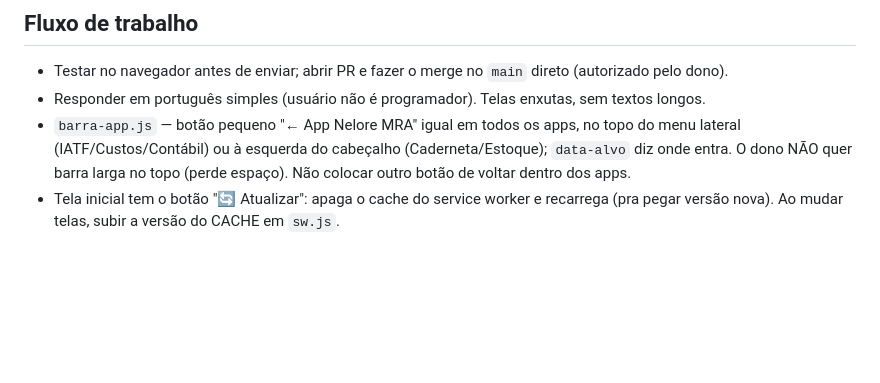
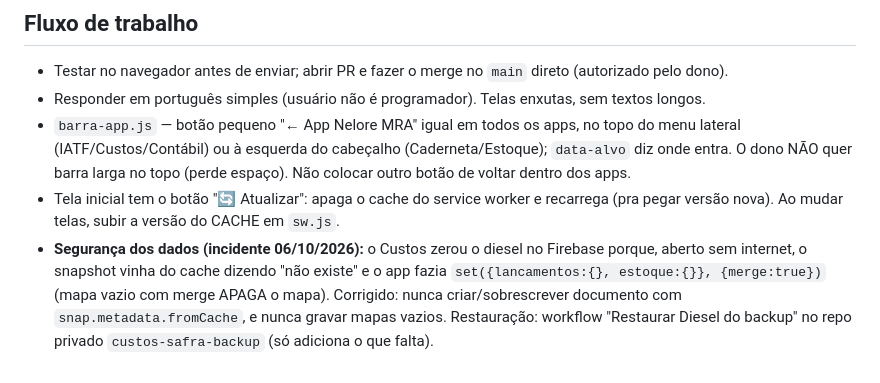
Before and after one commit to NeloreMRA/App-Nelore-MRA, a Markdown page: CLAUDE.md, the part around the change. Drawn GitHub-style; blank space fills up the shorter version.

Commit message:
Notas: incidente do diesel e regra de segurança dos dados (#21)
Claude-Session: https://claude.ai/code/session_01SZv1ffUCKVYEbebfgbx98e

Co-authored-by: Claude <noreply@anthropic.com>

```diff
--- a/CLAUDE.md
+++ b/CLAUDE.md
@@ -29,3 +29,4 @@ Site estático (GitHub Pages) + Firebase próprio (`app-nelore-mra`: Authenticat
 - Responder em português simples (usuário não é programador). Telas enxutas, sem textos longos.
 - `barra-app.js` — botão pequeno "← App Nelore MRA" igual em todos os apps, no topo do menu lateral (IATF/Custos/Contábil) ou à esquerda do cabeçalho (Caderneta/Estoque); `data-alvo` diz onde entra. O dono NÃO quer barra larga no topo (perde espaço). Não colocar outro botão de voltar dentro dos apps.
 - Tela inicial tem o botão "🔄 Atualizar": apaga o cache do service worker e recarrega (pra pegar versão nova). Ao mudar telas, subir a versão do CACHE em `sw.js`.
+- **Segurança dos dados (incidente 06/10/2026):** o Custos zerou o diesel no Firebase porque, aberto sem internet, o snapshot vinha do cache dizendo "não existe" e o app fazia `set({lancamentos:{}, estoque:{}}, {merge:true})` (mapa vazio com merge APAGA o mapa). Corrigido: nunca criar/sobrescrever documento com `snap.metadata.fromCache`, e nunca gravar mapas vazios. Restauração: workflow "Restaurar Diesel do backup" no repo privado `custos-safra-backup` (só adiciona o que falta).
```
